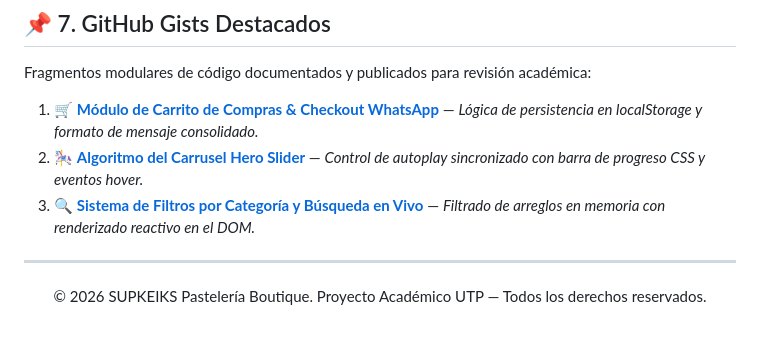
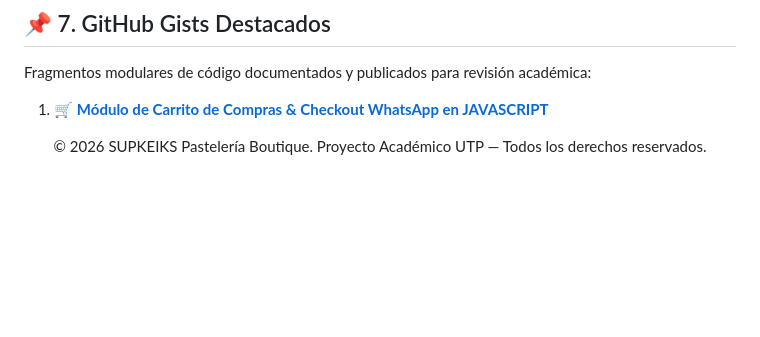
Before and after one commit to Jynsane/PROYECTO-HERRAMIENTAS-DESARROLLO, a Markdown page: README.md, the part around the change. GitHub-like rendering; blank space fills up the shorter version.

Commit message:
Readme v1

```diff
--- a/README.md
+++ b/README.md
@@ -141,11 +141,7 @@ Proyecto desarrollado para el curso de **Herramientas de Desarrollo** — **Univ
 
 Fragmentos modulares de código documentados y publicados para revisión académica:
 
-1. 🛒 [**Módulo de Carrito de Compras & Checkout WhatsApp**](https://gist.github.com/Jynsane/5c8e6f5ac08e92b03fabc8c421e06cfb) — *Lógica de persistencia en localStorage y formato de mensaje consolidado.*
-2. 🎠 [**Algoritmo del Carrusel Hero Slider**](https://gist.github.com/Jynsane) — *Control de autoplay sincronizado con barra de progreso CSS y eventos hover.*
-3. 🔍 [**Sistema de Filtros por Categoría y Búsqueda en Vivo**](https://gist.github.com/Jynsane) — *Filtrado de arreglos en memoria con renderizado reactivo en el DOM.*
-
----
+1. 🛒 [**Módulo de Carrito de Compras & Checkout WhatsApp en JAVASCRIPT**](https://gist.github.com/Jynsane/5c8e6f5ac08e92b03fabc8c421e06cfb)
 
 <div align="center">
   <p>&copy; 2026 SUPKEIKS Pastelería Boutique. Proyecto Académico UTP — Todos los derechos reservados.</p>
```
